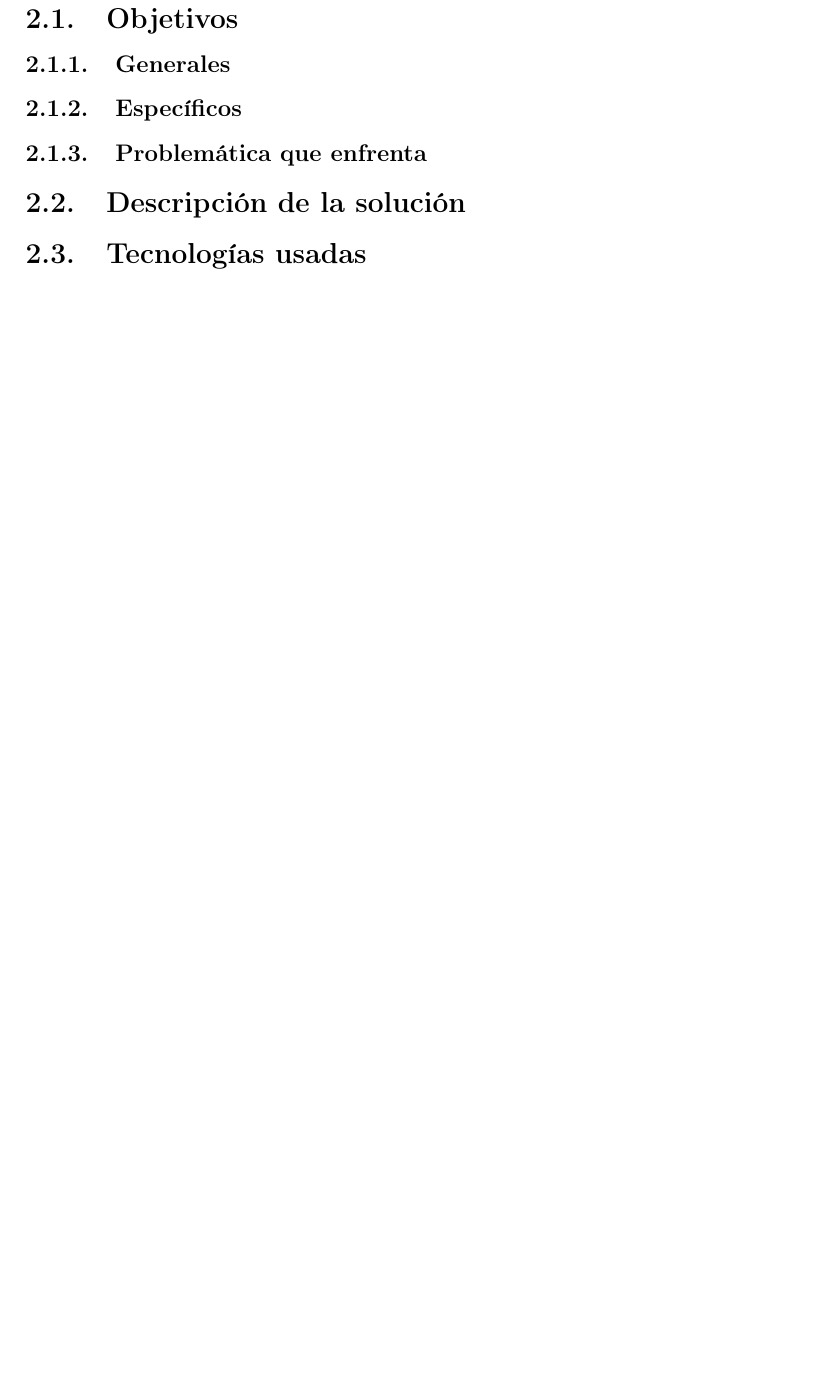
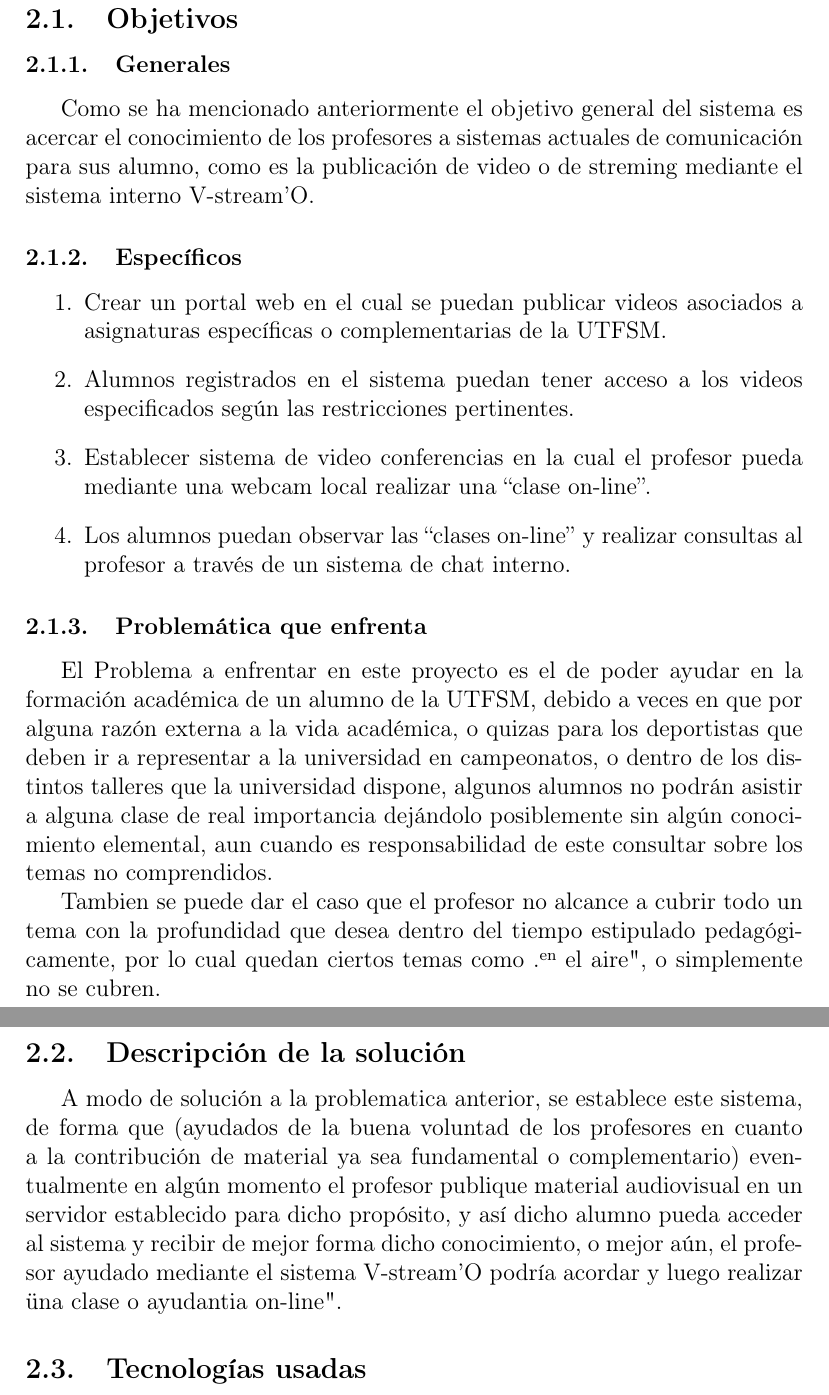
Before and after one commit to adansio/v-stream-o, a LaTeX document (v-streamO.tex): part of page 3 of 7 before the commit and two parts of pages 3 and 4 of 8 after it, the two joined at a grey line, cut so that both start at the same text, the shorter picture padded with empty space. Compiled offline with pdfLaTeX.

Commit message:
avance 1.0

```diff
--- a/v-streamO.tex
+++ b/v-streamO.tex
@@ -21,9 +42,40 @@
 \subsection{Objetivos}
 \subsubsection{Generales}
+Como se ha mencionado anteriormente el objetivo general del sistema es acercar el conocimiento de los
+profesores a sistemas actuales de comunicación para sus alumno, como es la publicación de video o de streming
+mediante el sistema interno V-stream'O.
 \subsubsection{Específicos}
+\begin{enumerate}
+\item Crear un portal web en el cual se puedan publicar videos asociados a asignaturas específicas o
+complementarias de la UTFSM.
+\item Alumnos registrados en el sistema puedan tener acceso a los videos especificados según las
+restricciones pertinentes.
+\item Establecer sistema de video conferencias en la cual el profesor pueda mediante una webcam local
+realizar una ``clase on-line''.
+\item Los alumnos puedan observar las ``clases on-line'' y realizar consultas al profesor a través de un
+sistema de chat interno.
+\end{enumerate}
+
 \subsubsection{Problemática que enfrenta}
+El Problema a enfrentar en este proyecto es el de poder ayudar en la formación académica de un alumno de la
+UTFSM, debido a veces en que por alguna razón externa a la vida académica, o quizas para los
+deportistas que deben ir a representar a la universidad en campeonatos, o dentro de los distintos talleres
+que la universidad dispone, algunos alumnos no podrán
+asistir a alguna clase de real importancia dejándolo posiblemente sin algún conocimiento elemental, aun
+cuando es responsabilidad de este consultar sobre los temas no comprendidos.
+
+Tambien se puede dar el caso que el profesor no alcance a cubrir todo un tema con la profundidad que desea
+dentro del tiempo estipulado pedagógicamente, por lo cual quedan ciertos temas como "en el aire", o
+simplemente no se cubren.
+
 
 \subsection{Descripción de la solución}
+A modo de solución a la problematica anterior, se establece este sistema, de forma que (ayudados de la buena
+voluntad de los profesores en cuanto a la contribución de material ya sea fundamental o complementario)
+eventualmente en algún momento el profesor publique material
+audiovisual en un servidor establecido para dicho propósito, y así dicho alumno pueda acceder al sistema
+y recibir de mejor forma dicho conocimiento, o mejor aún, el profesor ayudado mediante el sistema V-stream'O podría
+acordar y luego realizar "una clase o ayudantia on-line".
 
 \subsection{Tecnologías usadas}
 
```
Also changed, not shown: v-streamO.tex (21 more changed lines).
